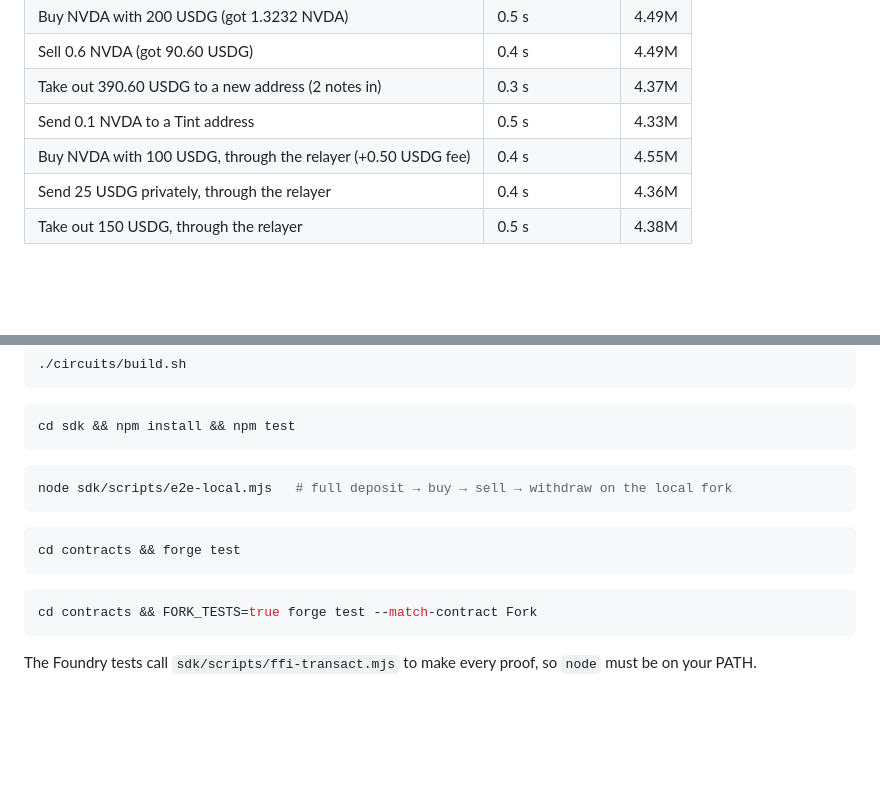
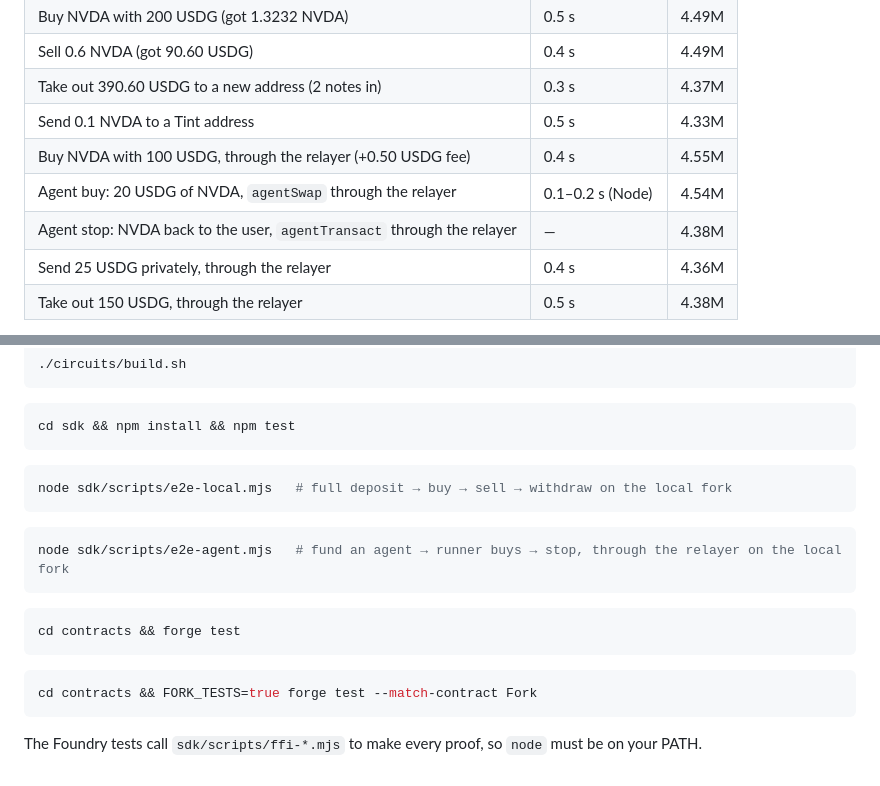
Before and after one commit to neromtoobad/tint, a Markdown page: README.md, 2 parts joined by grey strips. Drawn GitHub-style; blank space fills up the shorter version.

````diff
--- a/README.md
+++ b/README.md
@@ -28,6 +55,8 @@ Measured in the browser on the fork (real transactions, receipt gas):
 | Take out 390.60 USDG to a new address (2 notes in) | 0.3 s | 4.37M |
 | Send 0.1 NVDA to a Tint address | 0.5 s | 4.33M |
 | Buy NVDA with 100 USDG, through the relayer (+0.50 USDG fee) | 0.4 s | 4.55M |
+| Agent buy: 20 USDG of NVDA, `agentSwap` through the relayer | 0.1–0.2 s (Node) | 4.54M |
+| Agent stop: NVDA back to the user, `agentTransact` through the relayer | — | 4.38M |
 | Send 25 USDG privately, through the relayer | 0.4 s | 4.36M |
 | Take out 150 USDG, through the relayer | 0.5 s | 4.38M |
 
@@ -94,6 +145,10 @@ node sdk/scripts/e2e-local.mjs   # full deposit → buy → sell → withdraw on
 ```
 
 ```bash
+node sdk/scripts/e2e-agent.mjs   # fund an agent → runner buys → stop, through the relayer on the local fork
+```
+
+```bash
 cd contracts && forge test
 ```
 
@@ -101,4 +156,4 @@ cd contracts && forge test
 cd contracts && FORK_TESTS=true forge test --match-contract Fork
 ```
 
-The Foundry tests call `sdk/scripts/ffi-transact.mjs` to make every proof, so `node` must be on your PATH.
+The Foundry tests call `sdk/scripts/ffi-*.mjs` to make every proof, so `node` must be on your PATH.
````
Also changed, not shown: other parts of README.md (+51 -2 lines), PLAN.md (+3 -2 lines), docs/agent-round.jpg (added).
